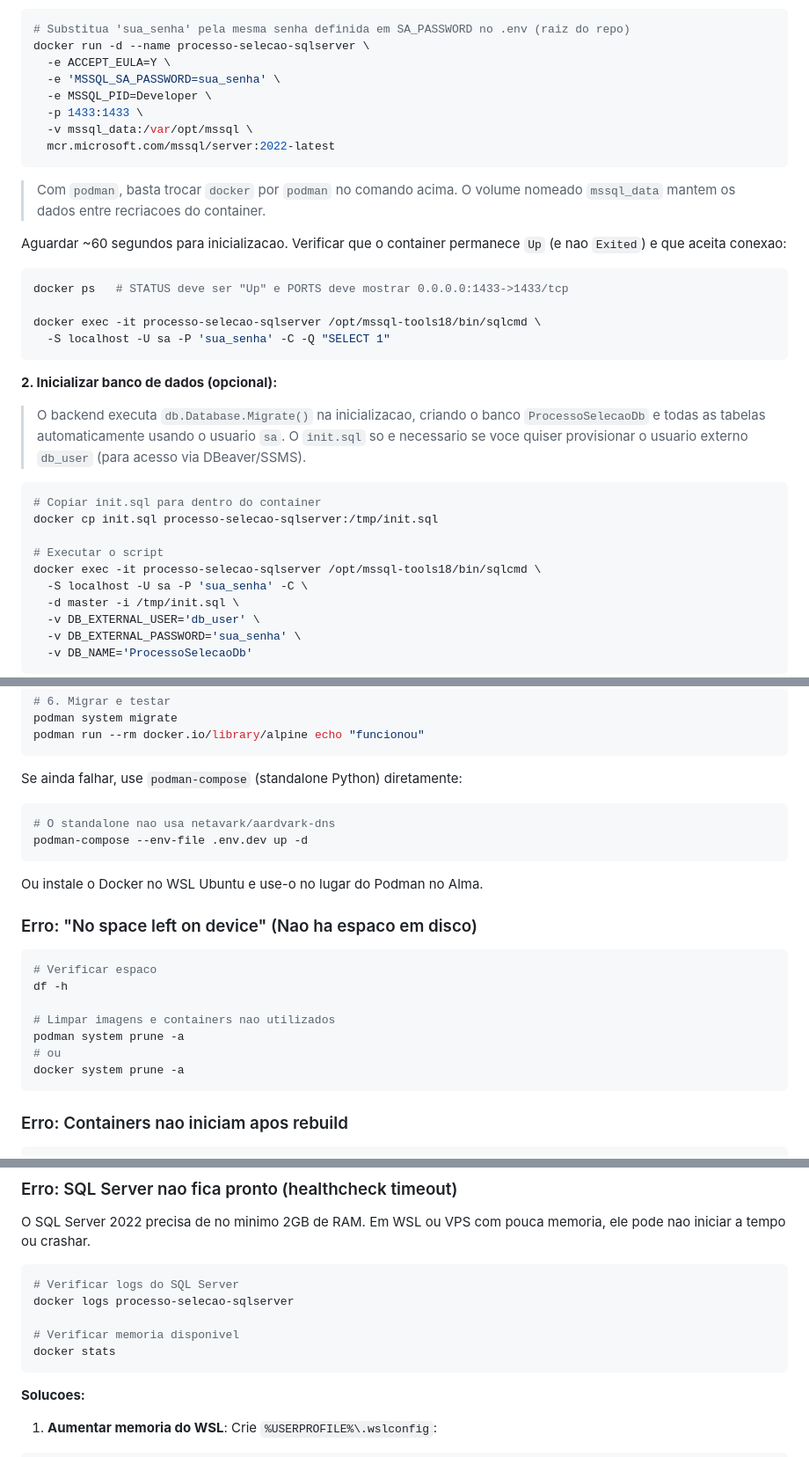
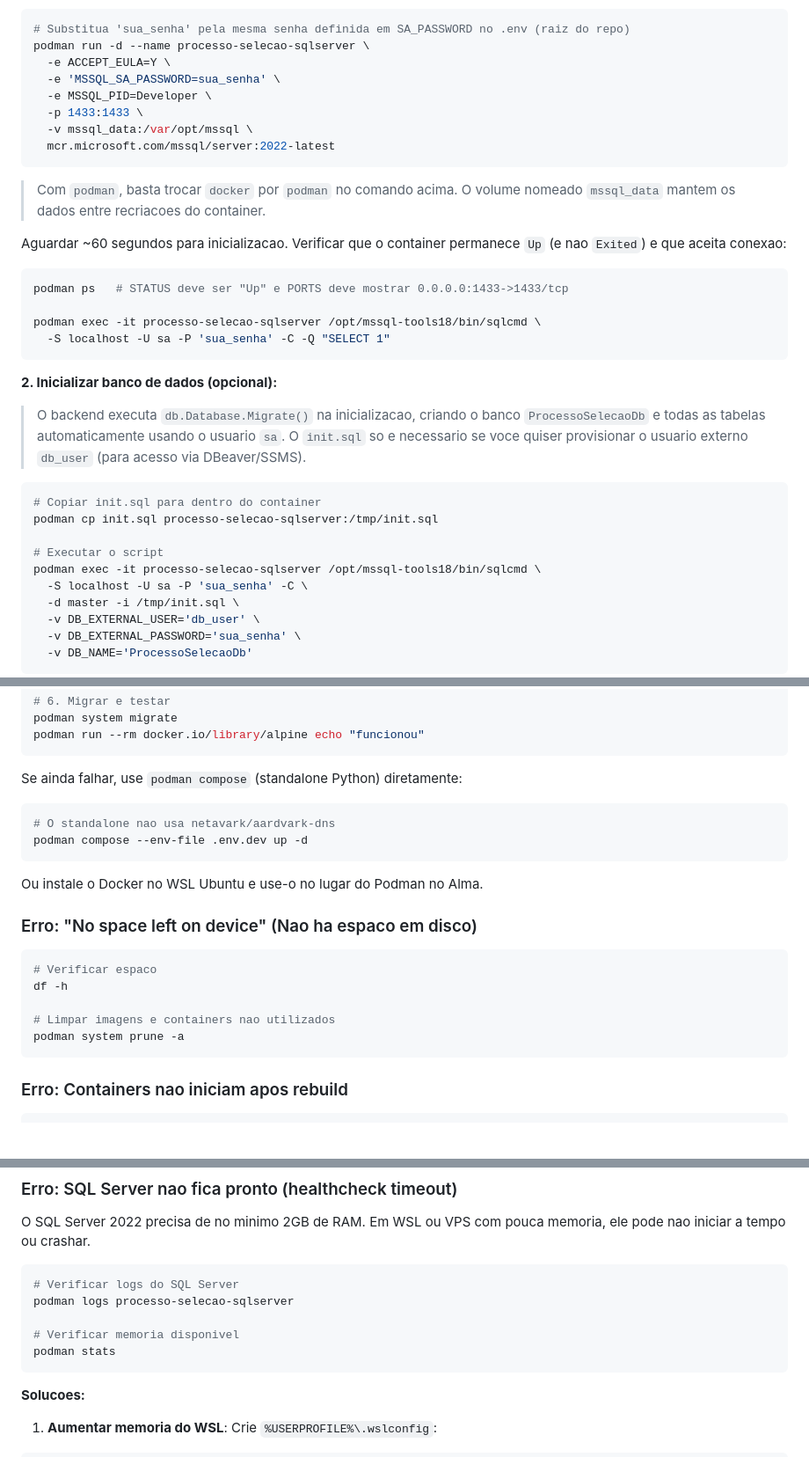
Before and after one commit to wiltonsgonc/ProcessoSelecao, a Markdown page: README.md, 3 parts joined by grey strips. Shown at 88% size. GitHub-like rendering; blank space fills up the shorter version.

````diff
--- a/README.md
+++ b/README.md
@@ -126,7 +126,7 @@ O backend e frontend rodam nativamente no sistema host.
 
 ```bash
 # Substitua 'sua_senha' pela mesma senha definida em SA_PASSWORD no .env (raiz do repo)
-docker run -d --name processo-selecao-sqlserver \
+podman run -d --name processo-selecao-sqlserver \
   -e ACCEPT_EULA=Y \
   -e 'MSSQL_SA_PASSWORD=sua_senha' \
   -e MSSQL_PID=Developer \
@@ -142,9 +142,9 @@ Aguardar ~60 segundos para inicializacao. Verificar que o container permanece `U
 (e nao `Exited`) e que aceita conexao:
 
 ```bash
-docker ps   # STATUS deve ser "Up" e PORTS deve mostrar 0.0.0.0:1433->1433/tcp
+podman ps   # STATUS deve ser "Up" e PORTS deve mostrar 0.0.0.0:1433->1433/tcp
 
-docker exec -it processo-selecao-sqlserver /opt/mssql-tools18/bin/sqlcmd \
+podman exec -it processo-selecao-sqlserver /opt/mssql-tools18/bin/sqlcmd \
   -S localhost -U sa -P 'sua_senha' -C -Q "SELECT 1"
 ```
 
@@ -157,10 +157,10 @@ docker exec -it processo-selecao-sqlserver /opt/mssql-tools18/bin/sqlcmd \
 
 ```bash
 # Copiar init.sql para dentro do container
-docker cp init.sql processo-selecao-sqlserver:/tmp/init.sql
+podman cp init.sql processo-selecao-sqlserver:/tmp/init.sql
 
 # Executar o script
-docker exec -it processo-selecao-sqlserver /opt/mssql-tools18/bin/sqlcmd \
+podman exec -it processo-selecao-sqlserver /opt/mssql-tools18/bin/sqlcmd \
   -S localhost -U sa -P 'sua_senha' -C \
   -d master -i /tmp/init.sql \
   -v DB_EXTERNAL_USER='db_user' \
@@ -602,11 +597,11 @@ podman system migrate
 podman run --rm docker.io/library/alpine echo "funcionou"
 ```
 
-Se ainda falhar, use `podman-compose` (standalone Python) diretamente:
+Se ainda falhar, use `podman compose` (standalone Python) diretamente:
 
 ```bash
 # O standalone nao usa netavark/aardvark-dns
-podman-compose --env-file .env.dev up -d
+podman compose --env-file .env.dev up -d
 ```
 
 Ou instale o Docker no WSL Ubuntu e use-o no lugar do Podman no Alma.
@@ -619,8 +614,6 @@ df -h
 
 # Limpar imagens e containers nao utilizados
 podman system prune -a
-# ou
-docker system prune -a
 ```
 
 ### Erro: Containers nao iniciam apos rebuild
@@ -641,10 +634,10 @@ O SQL Server 2022 precisa de no minimo 2GB de RAM. Em WSL ou VPS com pouca memor
 
 ```bash
 # Verificar logs do SQL Server
-docker logs processo-selecao-sqlserver
+podman logs processo-selecao-sqlserver
 
 # Verificar memoria disponivel
-docker stats
+podman stats
 ```
 
 **Solucoes:**
````
Also changed, not shown: other parts of README.md (+16 -21 lines).
